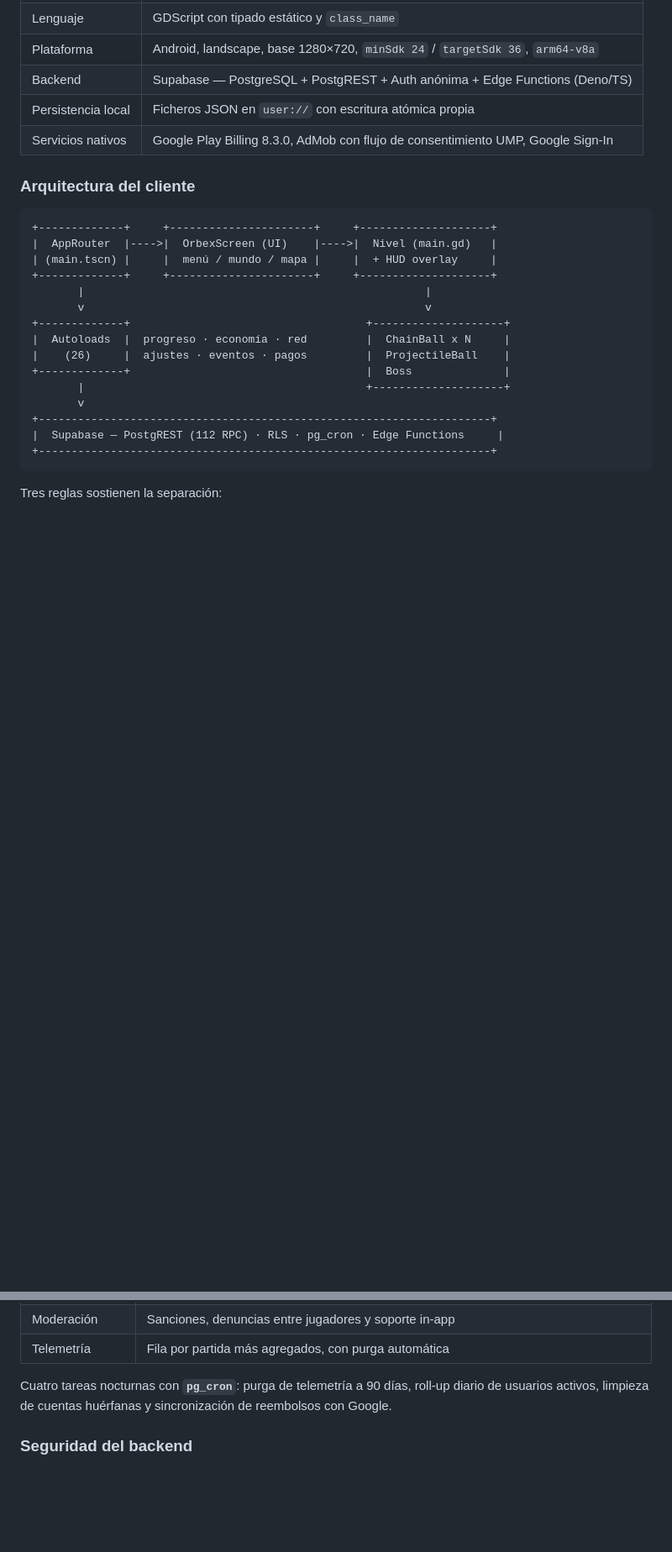
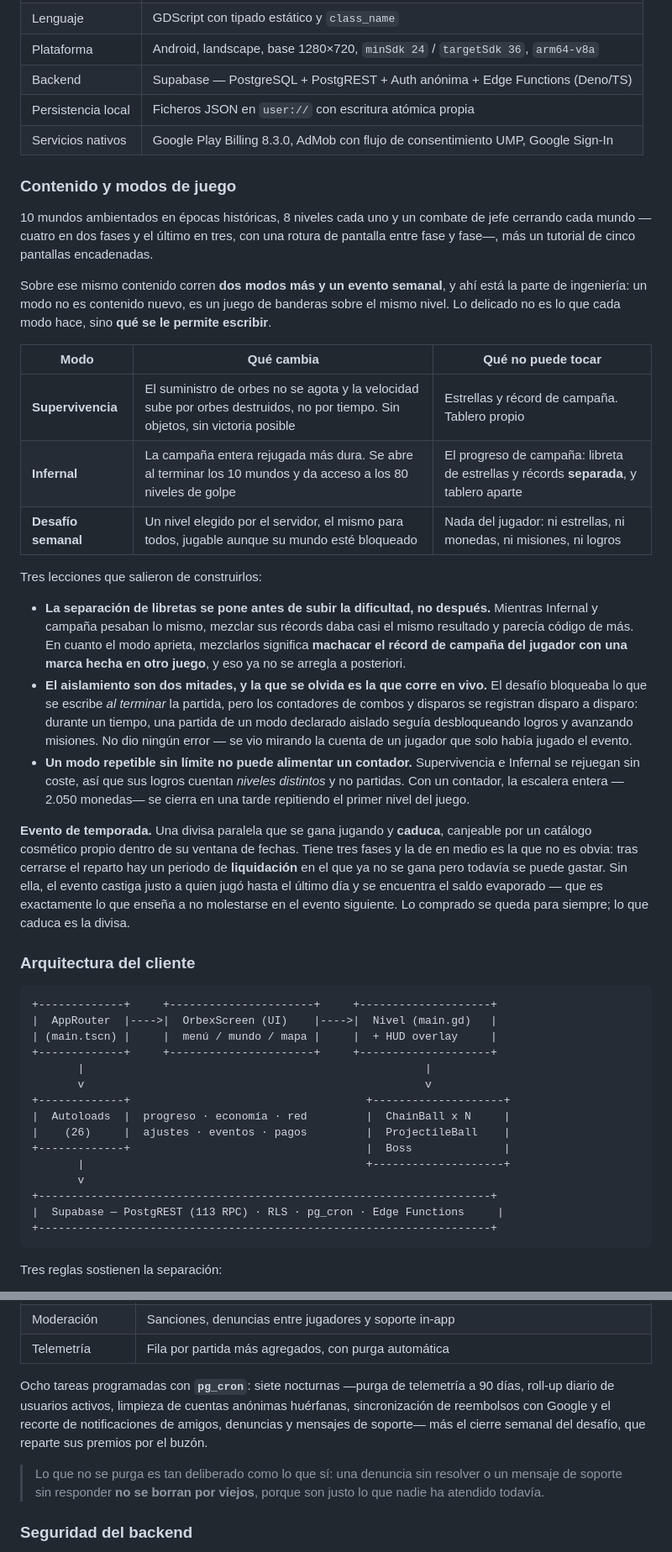
Before and after one commit to AleixAj/orbex-web, a Markdown page: README.md, 2 parts joined by grey strips. Shown at 84% size. GitHub-like rendering; blank space fills up the shorter version.

````diff
--- a/README.md
+++ b/README.md
@@ -129,6 +132,26 @@ La **política de privacidad** vive en dos ficheros que se editan siempre a la v
 | Persistencia local | Ficheros JSON en `user://` con escritura atómica propia |
 | Servicios nativos | Google Play Billing 8.3.0, AdMob con flujo de consentimiento UMP, Google Sign-In |
 
+### Contenido y modos de juego
+
+10 mundos ambientados en épocas históricas, 8 niveles cada uno y un combate de jefe cerrando cada mundo —cuatro en dos fases y el último en tres, con una rotura de pantalla entre fase y fase—, más un tutorial de cinco pantallas encadenadas.
+
+Sobre ese mismo contenido corren **dos modos más y un evento semanal**, y ahí está la parte de ingeniería: un modo no es contenido nuevo, es un juego de banderas sobre el mismo nivel. Lo delicado no es lo que cada modo hace, sino **qué se le permite escribir**.
+
+| Modo | Qué cambia | Qué no puede tocar |
+|---|---|---|
+| **Supervivencia** | El suministro de orbes no se agota y la velocidad sube por orbes destruidos, no por tiempo. Sin objetos, sin victoria posible | Estrellas y récord de campaña. Tablero propio |
+| **Infernal** | La campaña entera rejugada más dura. Se abre al terminar los 10 mundos y da acceso a los 80 niveles de golpe | El progreso de campaña: libreta de estrellas y récords **separada**, y tablero aparte |
+| **Desafío semanal** | Un nivel elegido por el servidor, el mismo para todos, jugable aunque su mundo esté bloqueado | Nada del jugador: ni estrellas, ni monedas, ni misiones, ni logros |
+
+Tres lecciones que salieron de construirlos:
+
+- **La separación de libretas se pone antes de subir la dificultad, no después.** Mientras Infernal y campaña pesaban lo mismo, mezclar sus récords daba casi el mismo resultado y parecía código de más. En cuanto el modo aprieta, mezclarlos significa **machacar el récord de campaña del jugador con una marca hecha en otro juego**, y eso ya no se arregla a posteriori.
+- **El aislamiento son dos mitades, y la que se olvida es la que corre en vivo.** El desafío bloqueaba lo que se escribe *al terminar* la partida, pero los contadores de combos y disparos se registran disparo a disparo: durante un tiempo, una partida de un modo declarado aislado seguía desbloqueando logros y avanzando misiones. No dio ningún error — se vio mirando la cuenta de un jugador que solo había jugado el evento.
+- **Un modo repetible sin límite no puede alimentar un contador.** Supervivencia e Infernal se rejuegan sin coste, así que sus logros cuentan *niveles distintos* y no partidas. Con un contador, la escalera entera —2.050 monedas— se cierra en una tarde repitiendo el primer nivel del juego.
+
+**Evento de temporada.** Una divisa paralela que se gana jugando y **caduca**, canjeable por un catálogo cosmético propio dentro de su ventana de fechas. Tiene tres fases y la de en medio es la que no es obvia: tras cerrarse el reparto hay un periodo de **liquidación** en el que ya no se gana pero todavía se puede gastar. Sin ella, el evento castiga justo a quien jugó hasta el último día y se encuentra el saldo evaporado — que es exactamente lo que enseña a no molestarse en el evento siguiente. Lo comprado se queda para siempre; lo que caduca es la divisa.
+
 ### Arquitectura del cliente
 
 ```
@@ -145,7 +168,7 @@ La **política de privacidad** vive en dos ficheros que se editan siempre a la v
        |                                           +--------------------+
        v
 +---------------------------------------------------------------------+
-|  Supabase — PostgREST (112 RPC) · RLS · pg_cron · Edge Functions     |
+|  Supabase — PostgREST (113 RPC) · RLS · pg_cron · Edge Functions     |
 +---------------------------------------------------------------------+
 ```
 
@@ -190,7 +213,9 @@ Subsistemas con esquema propio:
 | Moderación | Sanciones, denuncias entre jugadores y soporte in-app |
 | Telemetría | Fila por partida más agregados, con purga automática |
 
-Cuatro tareas nocturnas con **`pg_cron`**: purga de telemetría a 90 días, roll-up diario de usuarios activos, limpieza de cuentas huérfanas y sincronización de reembolsos con Google.
+Ocho tareas programadas con **`pg_cron`**: siete nocturnas —purga de telemetría a 90 días, roll-up diario de usuarios activos, limpieza de cuentas anónimas huérfanas, sincronización de reembolsos con Google y el recorte de notificaciones de amigos, denuncias y mensajes de soporte— más el cierre semanal del desafío, que reparte sus premios por el buzón.
+
+> Lo que no se purga es tan deliberado como lo que sí: una denuncia sin resolver o un mensaje de soporte sin responder **no se borran por viejos**, porque son justo lo que nadie ha atendido todavía.
 
 ### Seguridad del backend
 
````
Also changed, not shown: other parts of README.md (+14 -8 lines).
